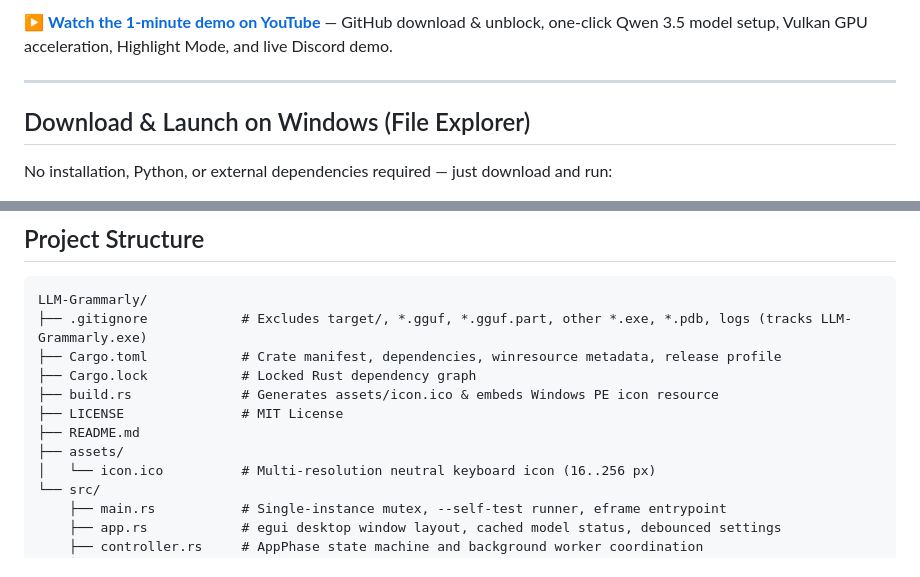
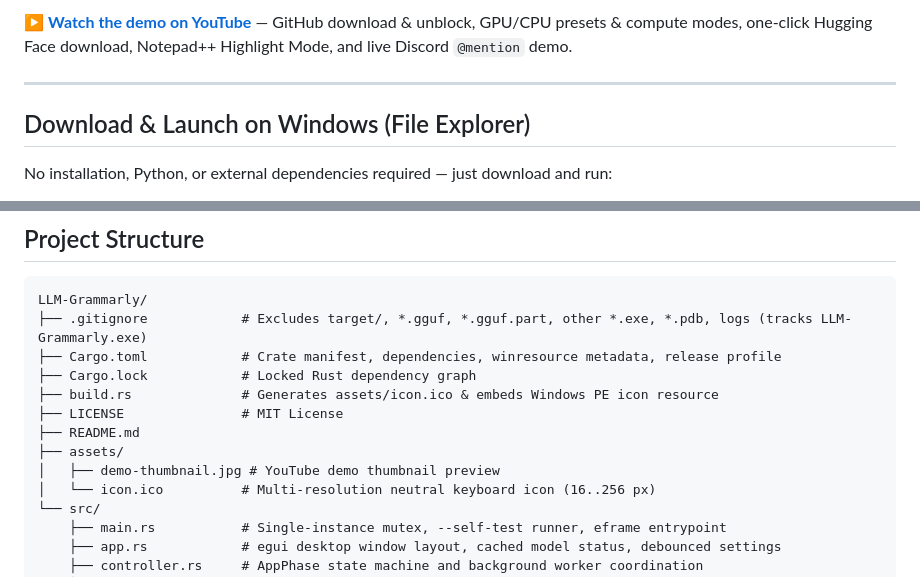
Before and after one commit to revisionhiep-create/LLM-Grammarly, a Markdown page: README.md, 2 parts joined by grey strips. Drawn GitHub-style.

Commit message:
Update README demo video link and thumbnail

```diff
--- a/README.md
+++ b/README.md
@@ -12,5 +12,5 @@ Press a system-wide hotkey in any Windows text field to fix typos, spelling, gra
 
-▶ **[Watch the 1-minute demo on YouTube](https://www.youtube.com/watch?v=Oq4OxtV_xik)** — GitHub download & unblock, one-click Qwen 3.5 model setup, Vulkan GPU acceleration, Highlight Mode, and live Discord demo.
+▶ **[Watch the demo on YouTube](https://www.youtube.com/watch?v=uK4h-7c-8w0)** — GitHub download & unblock, GPU/CPU presets & compute modes, one-click Hugging Face download, Notepad++ Highlight Mode, and live Discord `@mention` demo.
 
 ---
 
@@ -126,6 +126,7 @@ LLM-Grammarly/
 ├── LICENSE               # MIT License
 ├── README.md
 ├── assets/
+│   ├── demo-thumbnail.jpg # YouTube demo thumbnail preview
 │   └── icon.ico          # Multi-resolution neutral keyboard icon (16..256 px)
 └── src/
     ├── main.rs           # Single-instance mutex, --self-test runner, eframe entrypoint
```
Also changed, not shown: other parts of README.md (+1 -1 lines), assets/demo-thumbnail.jpg (added).
